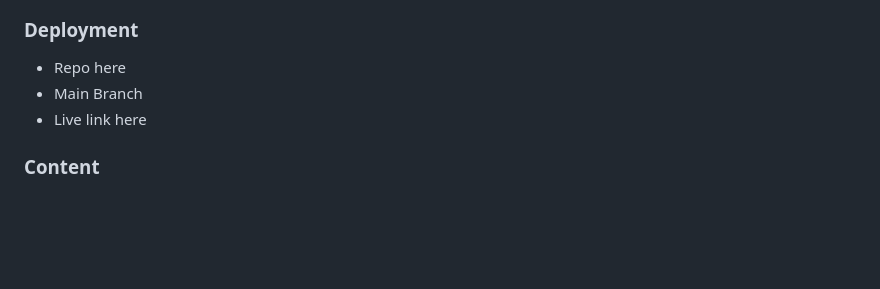
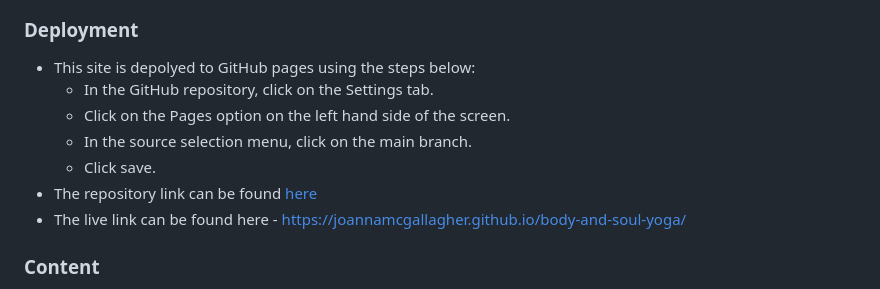
Before and after one commit to Joannamcgallagher/body-and-soul-yoga, a Markdown page: README.md, the part around the change. GitHub-like rendering; blank space fills up the shorter version.

Commit message:
Add repo and live links to readme.md

```diff
--- a/README.md
+++ b/README.md
@@ -144,9 +144,13 @@ I based the design of this website off the five design planes in UXD.
     ![Screenshot of Lighthouse results](docs/lighthouse-results.png)
 
 ### Deployment
-- Repo here
-- Main Branch
-- Live link here
+- This site is depolyed to GitHub pages using the steps below:
+    * In the GitHub repository, click on the Settings tab.
+    * Click on the Pages option on the left hand side of the screen.
+    * In the source selection menu, click on the main branch.
+    * Click save.
+- The repository link can be found [here](https://github.com/Joannamcgallagher/body-and-soul-yoga)
+- The live link can be found here - https://joannamcgallagher.github.io/body-and-soul-yoga/
 
 ### Content
 * Images : Images sourced from www.pexels.com
```
